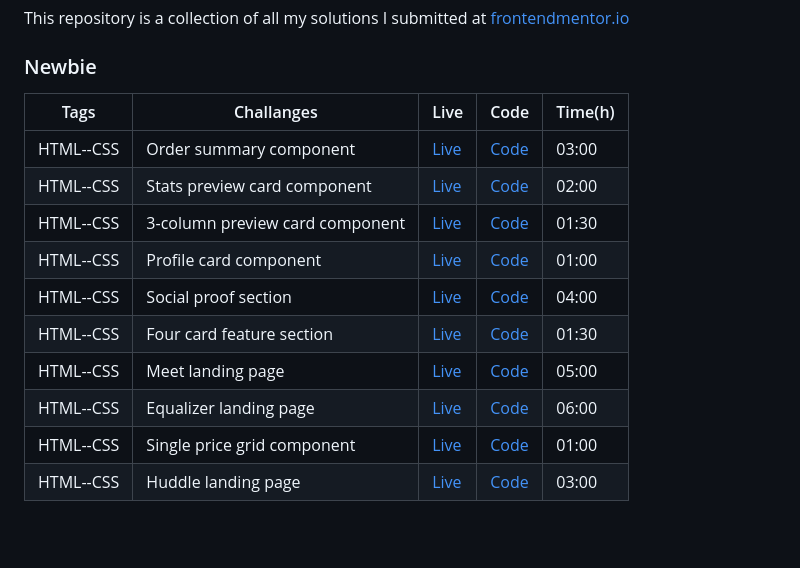
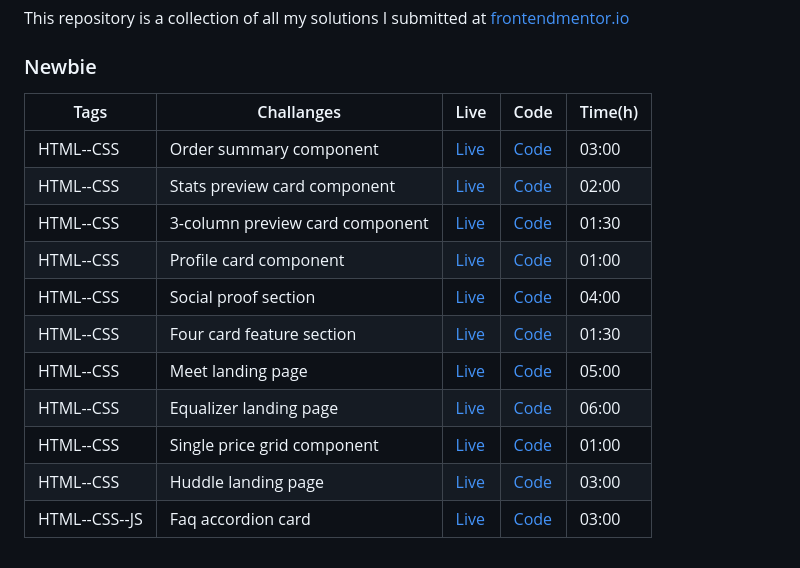
Before and after one commit to dimkabuzz/frontendmentor.io, a Markdown page: README.md, the part around the change. Rendered like a GitHub page; blank space fills up the shorter version.

```diff
--- a/README.md
+++ b/README.md
@@ -4,15 +4,16 @@ This repository is a collection of all my solutions I submitted at [frontendment
 
 ### Newbie
 
-| Tags      | Challanges                      | Live                                                                      | Code                         | Time(h) |
-| --------- | ------------------------------- | ------------------------------------------------------------------------- | ---------------------------- | ------- |
-| HTML--CSS | Order summary component         | [Live](https://order-summary-component-main-dumitru.netlify.app/)         | [Code](https://git.io/JPaDf) | 03:00   |
-| HTML--CSS | Stats preview card component    | [Live](https://stats-preview-card-component-main-dumitru.netlify.app/)    | [Code](https://git.io/JPaDF) | 02:00   |
-| HTML--CSS | 3-column preview card component | [Live](https://3-column-preview-card-component-main-dumitru.netlify.app/) | [Code](https://git.io/JPiHp) | 01:30   |
-| HTML--CSS | Profile card component          | [Live](https://profile-card-component-main-dumitru.netlify.app/)          | [Code](https://git.io/JPPNn) | 01:00   |
-| HTML--CSS | Social proof section            | [Live](https://social-proof-section-master-dumitru.netlify.app/)          | [Code](https://git.io/JPdch) | 04:00   |
-| HTML--CSS | Four card feature section       | [Live](https://four-card-feature-section-master-dumitru.netlify.app/)     | [Code](https://git.io/JPxtU) | 01:30   |
-| HTML--CSS | Meet landing page               | [Live](https://meet-landing-page-dumitru.netlify.app/)                    | [Code](https://git.io/JXCVP) | 05:00   |
-| HTML--CSS | Equalizer landing page          | [Live](https://equalizer-landing-page-dumitru.netlify.app/)               | [Code](https://git.io/JXrgg) | 06:00   |
-| HTML--CSS | Single price grid component     | [Live](https://single-price-grid-component-master-dumitru.netlify.app/)   | [Code](https://git.io/JXPpE) | 01:00   |
-| HTML--CSS | Huddle landing page             | [Live](https://huddle-landing-page-dumitru.netlify.app/)                  | [Code](https://git.io/JXDgC) | 03:00   |
+| Tags          | Challanges                      | Live                                                                      | Code                         | Time(h) |
+| ------------- | ------------------------------- | ------------------------------------------------------------------------- | ---------------------------- | ------- |
+| HTML--CSS     | Order summary component         | [Live](https://order-summary-component-main-dumitru.netlify.app/)         | [Code](https://git.io/JPaDf) | 03:00   |
+| HTML--CSS     | Stats preview card component    | [Live](https://stats-preview-card-component-main-dumitru.netlify.app/)    | [Code](https://git.io/JPaDF) | 02:00   |
+| HTML--CSS     | 3-column preview card component | [Live](https://3-column-preview-card-component-main-dumitru.netlify.app/) | [Code](https://git.io/JPiHp) | 01:30   |
+| HTML--CSS     | Profile card component          | [Live](https://profile-card-component-main-dumitru.netlify.app/)          | [Code](https://git.io/JPPNn) | 01:00   |
+| HTML--CSS     | Social proof section            | [Live](https://social-proof-section-master-dumitru.netlify.app/)          | [Code](https://git.io/JPdch) | 04:00   |
+| HTML--CSS     | Four card feature section       | [Live](https://four-card-feature-section-master-dumitru.netlify.app/)     | [Code](https://git.io/JPxtU) | 01:30   |
+| HTML--CSS     | Meet landing page               | [Live](https://meet-landing-page-dumitru.netlify.app/)                    | [Code](https://git.io/JXCVP) | 05:00   |
+| HTML--CSS     | Equalizer landing page          | [Live](https://equalizer-landing-page-dumitru.netlify.app/)               | [Code](https://git.io/JXrgg) | 06:00   |
+| HTML--CSS     | Single price grid component     | [Live](https://single-price-grid-component-master-dumitru.netlify.app/)   | [Code](https://git.io/JXPpE) | 01:00   |
+| HTML--CSS     | Huddle landing page             | [Live](https://huddle-landing-page-dumitru.netlify.app/)                  | [Code](https://git.io/JXDgC) | 03:00   |
+| HTML--CSS--JS | Faq accordion card              | [Live](https://faq-accordion-card-main-dumitru.netlify.app/)              | [Code](https://git.io/JMWQr) | 03:00   |
```
Also changed, not shown: faq-accordion-card-main/README.md (+6 -73 lines), faq-accordion-card-main/screenshot.jpg (added).
